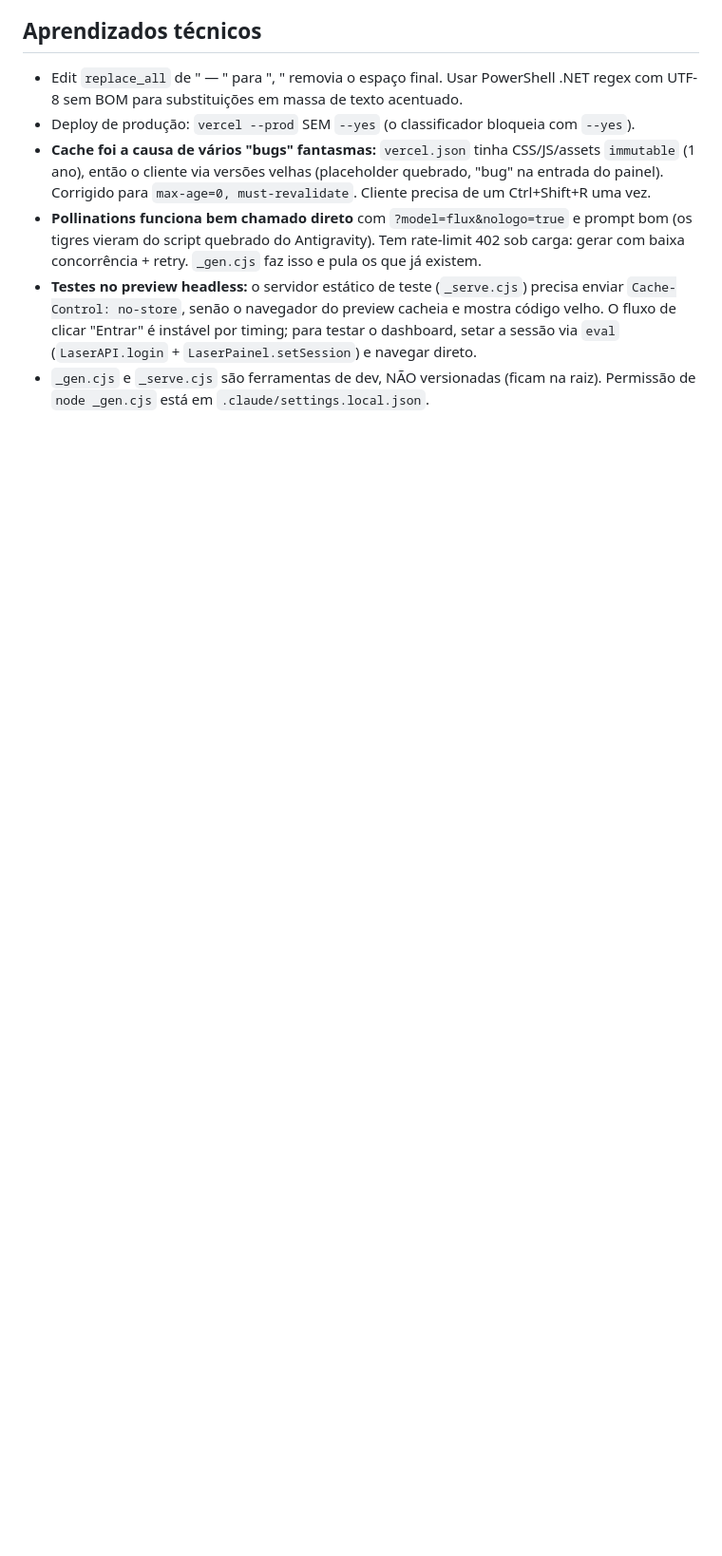
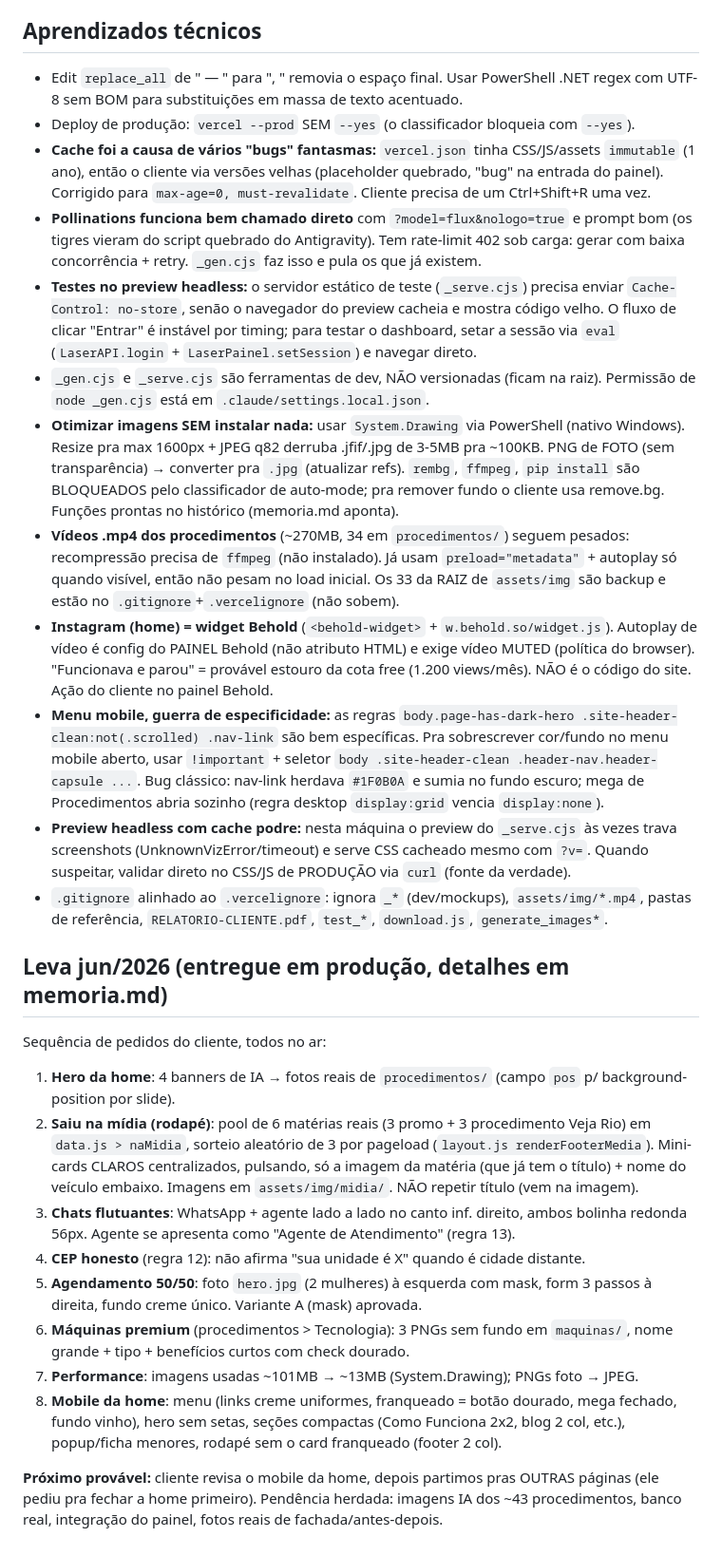
Before and after one commit to OFerreira98/lasercompany-institucional, a Markdown page: CLAUDE.md, the part around the change. Shown at 95% size. Rendered like a GitHub page; blank space fills up the shorter version.

Commit message:
docs: CLAUDE.md - aprendizados tecnicos + leva jun/2026
Registra pra retomada apos /clear: otimizacao de imagem via System.Drawing,
videos pendentes (ffmpeg), Behold autoplay externo, guerra de especificidade
do menu mobile, cache podre do preview, e o resumo da leva de jun/2026
(hero, saiu na midia, chats, CEP, agendamento 50/50, maquinas, performance,
mobile da home).

Co-Authored-By: Claude Opus 4.8 (1M context) <noreply@anthropic.com>

```diff
--- a/CLAUDE.md
+++ b/CLAUDE.md
@@ -226,3 +226,52 @@ Construído de forma autônoma. Detalhes completos em `BACKEND.md`.
   `eval` (`LaserAPI.login` + `LaserPainel.setSession`) e navegar direto.
 - `_gen.cjs` e `_serve.cjs` são ferramentas de dev, NÃO versionadas (ficam na raiz).
   Permissão de `node _gen.cjs` está em `.claude/settings.local.json`.
+- **Otimizar imagens SEM instalar nada:** usar `System.Drawing` via PowerShell (nativo
+  Windows). Resize pra max 1600px + JPEG q82 derruba .jfif/.jpg de 3-5MB pra ~100KB.
+  PNG de FOTO (sem transparência) → converter pra `.jpg` (atualizar refs). `rembg`,
+  `ffmpeg`, `pip install` são BLOQUEADOS pelo classificador de auto-mode; pra remover
+  fundo o cliente usa remove.bg. Funções prontas no histórico (memoria.md aponta).
+- **Vídeos .mp4 dos procedimentos** (~270MB, 34 em `procedimentos/`) seguem pesados:
+  recompressão precisa de `ffmpeg` (não instalado). Já usam `preload="metadata"` +
+  autoplay só quando visível, então não pesam no load inicial. Os 33 da RAIZ de
+  `assets/img` são backup e estão no `.gitignore`+`.vercelignore` (não sobem).
+- **Instagram (home) = widget Behold** (`<behold-widget>` + `w.behold.so/widget.js`).
+  Autoplay de vídeo é config do PAINEL Behold (não atributo HTML) e exige vídeo MUTED
+  (política do browser). "Funcionava e parou" = provável estouro da cota free
+  (1.200 views/mês). NÃO é o código do site. Ação do cliente no painel Behold.
+- **Menu mobile, guerra de especificidade:** as regras `body.page-has-dark-hero
+  .site-header-clean:not(.scrolled) .nav-link` são bem específicas. Pra sobrescrever
+  cor/fundo no menu mobile aberto, usar `!important` + seletor `body .site-header-clean
+  .header-nav.header-capsule ...`. Bug clássico: nav-link herdava `#1F0B0A` e sumia no
+  fundo escuro; mega de Procedimentos abria sozinho (regra desktop `display:grid`
+  vencia `display:none`).
+- **Preview headless com cache podre:** nesta máquina o preview do `_serve.cjs` às vezes
+  trava screenshots (UnknownVizError/timeout) e serve CSS cacheado mesmo com `?v=`.
+  Quando suspeitar, validar direto no CSS/JS de PRODUÇÃO via `curl` (fonte da verdade).
+- `.gitignore` alinhado ao `.vercelignore`: ignora `_*` (dev/mockups), `assets/img/*.mp4`,
+  pastas de referência, `RELATORIO-CLIENTE.pdf`, `test_*`, `download.js`, `generate_images*`.
+
+## Leva jun/2026 (entregue em produção, detalhes em memoria.md)
+
+Sequência de pedidos do cliente, todos no ar:
+1. **Hero da home**: 4 banners de IA → fotos reais de `procedimentos/` (campo `pos` p/
+   background-position por slide).
+2. **Saiu na mídia (rodapé)**: pool de 6 matérias reais (3 promo + 3 procedimento Veja Rio)
+   em `data.js > naMidia`, sorteio aleatório de 3 por pageload (`layout.js renderFooterMedia`).
+   Mini-cards CLAROS centralizados, pulsando, só a imagem da matéria (que já tem o título) +
+   nome do veículo embaixo. Imagens em `assets/img/midia/`. NÃO repetir título (vem na imagem).
+3. **Chats flutuantes**: WhatsApp + agente lado a lado no canto inf. direito, ambos bolinha
+   redonda 56px. Agente se apresenta como "Agente de Atendimento" (regra 13).
+4. **CEP honesto** (regra 12): não afirma "sua unidade é X" quando é cidade distante.
+5. **Agendamento 50/50**: foto `hero.jpg` (2 mulheres) à esquerda com mask, form 3 passos à
+   direita, fundo creme único. Variante A (mask) aprovada.
+6. **Máquinas premium** (procedimentos > Tecnologia): 3 PNGs sem fundo em `maquinas/`, nome
+   grande + tipo + benefícios curtos com check dourado.
+7. **Performance**: imagens usadas ~101MB → ~13MB (System.Drawing); PNGs foto → JPEG.
+8. **Mobile da home**: menu (links creme uniformes, franqueado = botão dourado, mega fechado,
+   fundo vinho), hero sem setas, seções compactas (Como Funciona 2x2, blog 2 col, etc.),
+   popup/ficha menores, rodapé sem o card franqueado (footer 2 col).
+
+**Próximo provável:** cliente revisa o mobile da home, depois partimos pras OUTRAS páginas
+(ele pediu pra fechar a home primeiro). Pendência herdada: imagens IA dos ~43 procedimentos,
+banco real, integração do painel, fotos reais de fachada/antes-depois.
```
